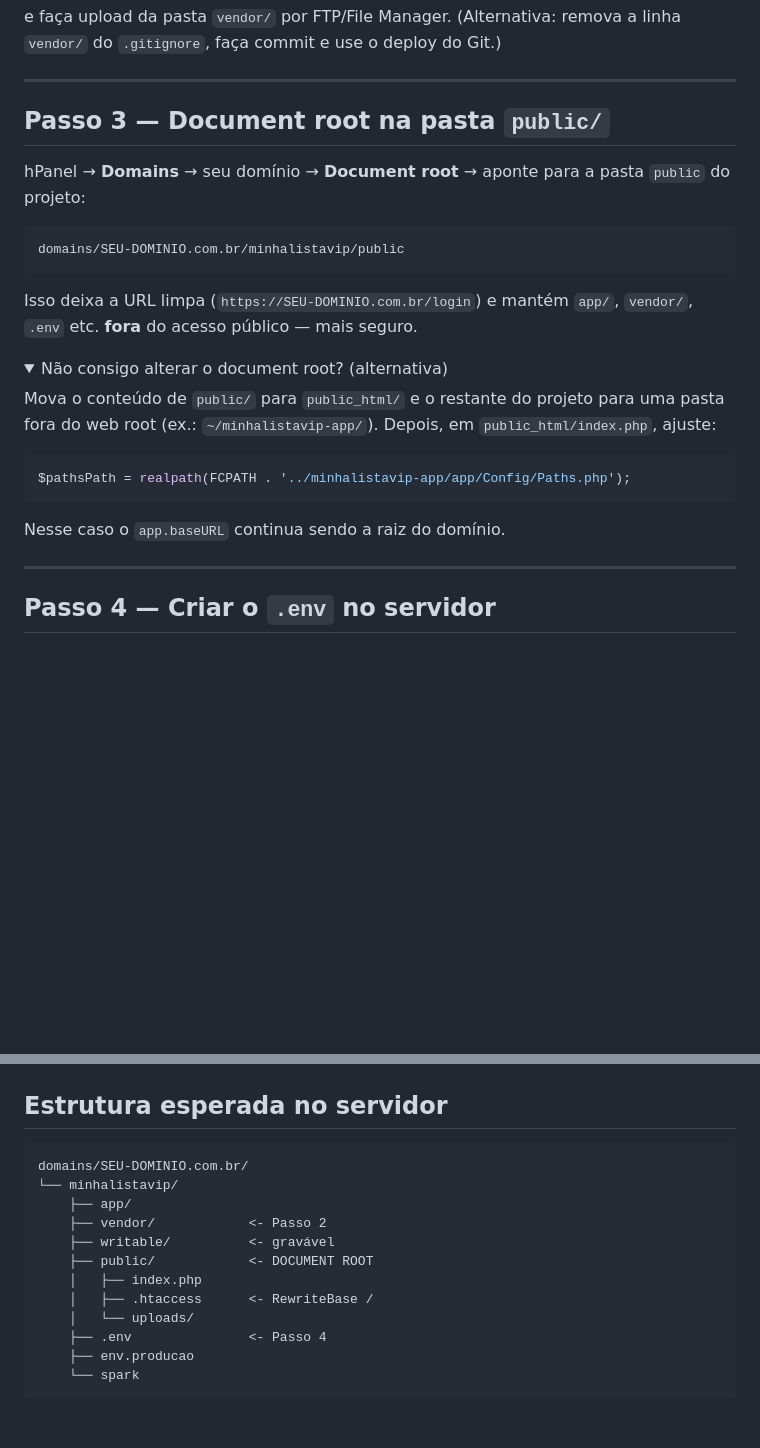
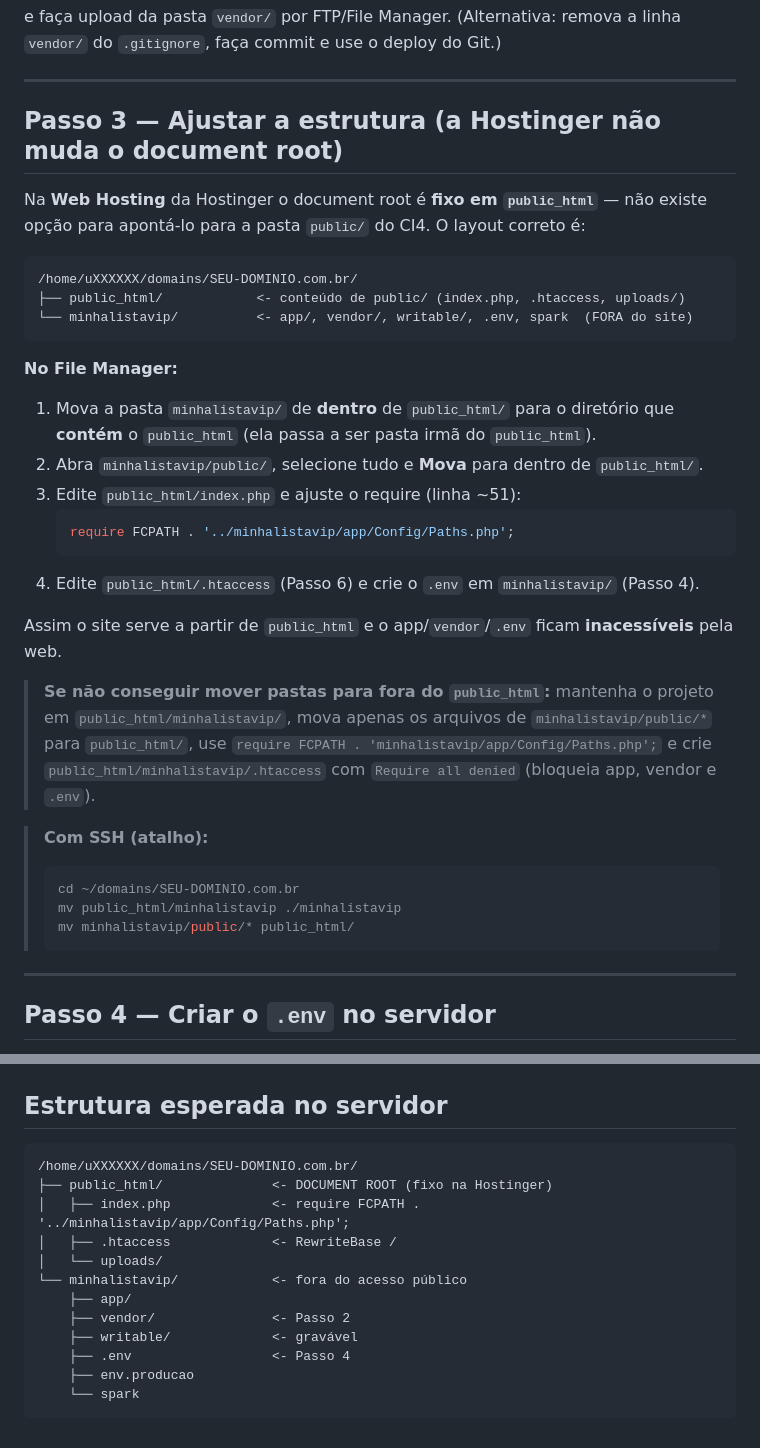
Before and after one commit to furtadovitor/minhalistavip, a Markdown page: tools/DEPLOY-HOSTINGER.md, 2 parts joined by grey strips. Drawn GitHub-style; folded sections open; blank space fills up the shorter version.

Commit message:
docs: corrigir deploy na Hostinger (document root fixo em public_html)

````diff
--- a/tools/DEPLOY-HOSTINGER.md
+++ b/tools/DEPLOY-HOSTINGER.md
@@ -56,29 +56,40 @@ e faça upload da pasta `vendor/` por FTP/File Manager.
 
 ---
 
-## Passo 3 — Document root na pasta `public/`
+## Passo 3 — Ajustar a estrutura (a Hostinger não muda o document root)
 
-hPanel → **Domains** → seu domínio → **Document root** → aponte para a pasta `public` do projeto:
+Na **Web Hosting** da Hostinger o document root é **fixo em `public_html`** — não existe opção
+para apontá-lo para a pasta `public/` do CI4. O layout correto é:
 
 ```
-domains/SEU-DOMINIO.com.br/minhalistavip/public
+/home/uXXXXXX/domains/SEU-DOMINIO.com.br/
+├── public_html/            <- conteúdo de public/ (index.php, .htaccess, uploads/)
+└── minhalistavip/          <- app/, vendor/, writable/, .env, spark  (FORA do site)
 ```
 
-Isso deixa a URL limpa (`https://SEU-DOMINIO.com.br/login`) e mantém `app/`, `vendor/`,
-`.env` etc. **fora** do acesso público — mais seguro.
+**No File Manager:**
+1. Mova a pasta `minhalistavip/` de **dentro** de `public_html/` para o diretório que **contém**
+   o `public_html` (ela passa a ser pasta irmã do `public_html`).
+2. Abra `minhalistavip/public/`, selecione tudo e **Mova** para dentro de `public_html/`.
+3. Edite `public_html/index.php` e ajuste o require (linha ~51):
+   ```php
+   require FCPATH . '../minhalistavip/app/Config/Paths.php';
+   ```
+4. Edite `public_html/.htaccess` (Passo 6) e crie o `.env` em `minhalistavip/` (Passo 4).
 
-<details>
-<summary>Não consigo alterar o document root? (alternativa)</summary>
+Assim o site serve a partir de `public_html` e o app/`vendor`/`.env` ficam **inacessíveis** pela web.
 
-Mova o conteúdo de `public/` para `public_html/` e o restante do projeto para uma pasta fora
-do web root (ex.: `~/minhalistavip-app/`). Depois, em `public_html/index.php`, ajuste:
+> **Se não conseguir mover pastas para fora do `public_html`:** mantenha o projeto em
+> `public_html/minhalistavip/`, mova apenas os arquivos de `minhalistavip/public/*` para
+> `public_html/`, use `require FCPATH . 'minhalistavip/app/Config/Paths.php';` e crie
+> `public_html/minhalistavip/.htaccess` com `Require all denied` (bloqueia app, vendor e `.env`).
 
-```php
-$pathsPath = realpath(FCPATH . '../minhalistavip-app/app/Config/Paths.php');
-```
-
-Nesse caso o `app.baseURL` continua sendo a raiz do domínio.
-</details>
+> **Com SSH (atalho):**
+> ```bash
+> cd ~/domains/SEU-DOMINIO.com.br
+> mv public_html/minhalistavip ./minhalistavip
+> mv minhalistavip/public/* public_html/
+> ```
 
 ---
 
@@ -180,16 +191,16 @@ Pelo File Manager, as pastas costumam ficar em `755`.
 ## Estrutura esperada no servidor
 
 ```
-domains/SEU-DOMINIO.com.br/
-└── minhalistavip/
+/home/uXXXXXX/domains/SEU-DOMINIO.com.br/
+├── public_html/              <- DOCUMENT ROOT (fixo na Hostinger)
+│   ├── index.php             <- require FCPATH . '../minhalistavip/app/Config/Paths.php';
+│   ├── .htaccess             <- RewriteBase /
+│   └── uploads/
+└── minhalistavip/            <- fora do acesso público
     ├── app/
-    ├── vendor/            <- Passo 2
-    ├── writable/          <- gravável
-    ├── public/            <- DOCUMENT ROOT
-    │   ├── index.php
-    │   ├── .htaccess      <- RewriteBase /
-    │   └── uploads/
-    ├── .env               <- Passo 4
+    ├── vendor/               <- Passo 2
+    ├── writable/             <- gravável
+    ├── .env                  <- Passo 4
     ├── env.producao
     └── spark
 ```
````
